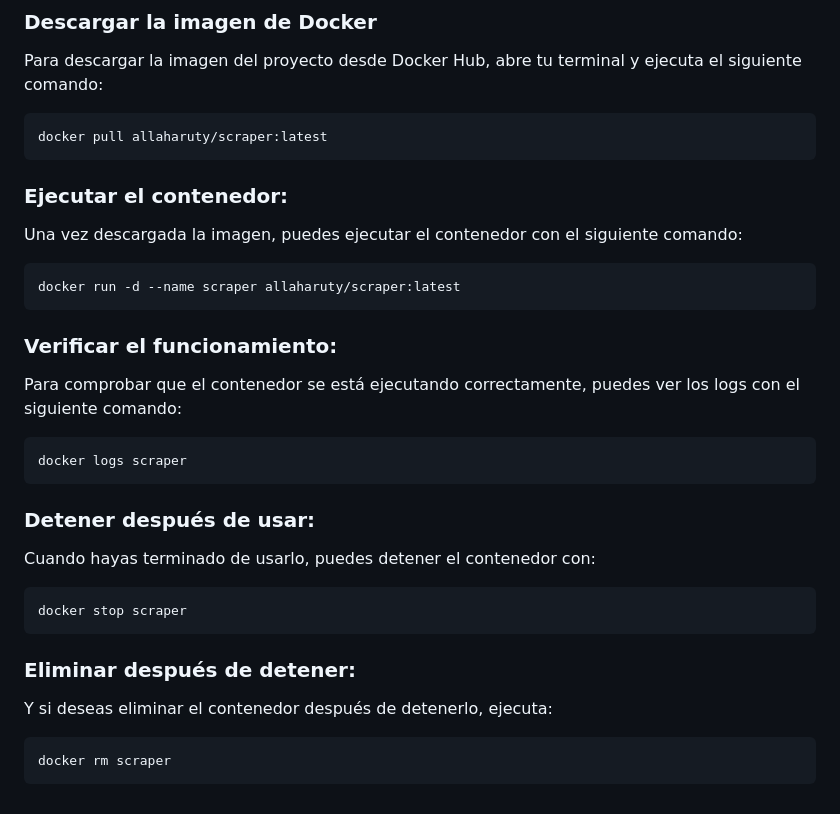
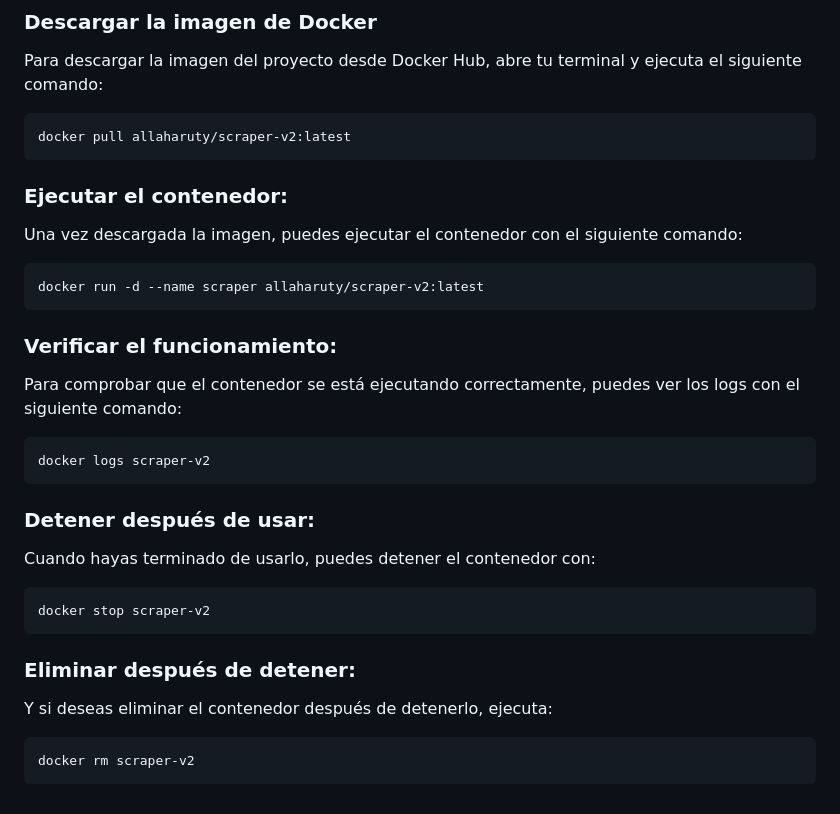
Before and after one commit to Bootcamp-IA-P4/Project-Web-Scraping-ALLA, a Markdown page: README.md, the part around the change. Drawn GitHub-style.

Commit message:
docs: edited README.md

````diff
--- a/README.md
+++ b/README.md
@@ -123,30 +123,30 @@ Para poder ejecutar este proyecto mediante Docker, sigue estos pasos:
 Para descargar la imagen del proyecto desde Docker Hub, abre tu terminal y ejecuta el siguiente comando:
 
 ```bash
-docker pull allaharuty/scraper:latest
+docker pull allaharuty/scraper-v2:latest
 ```
 
 ### Ejecutar el contenedor:
 Una vez descargada la imagen, puedes ejecutar el contenedor con el siguiente comando:
 
 ```bash
-docker run -d --name scraper allaharuty/scraper:latest
+docker run -d --name scraper allaharuty/scraper-v2:latest
 ```
 
 ### Verificar el funcionamiento:
 Para comprobar que el contenedor se está ejecutando correctamente, puedes ver los logs con el siguiente comando:
 ```bash
-docker logs scraper
+docker logs scraper-v2
 ```
 
 ### Detener después de usar:
 Cuando hayas terminado de usarlo, puedes detener el contenedor con:
 ```bash
-docker stop scraper
+docker stop scraper-v2
 ```
 
 ### Eliminar después de detener:
 Y si deseas eliminar el contenedor después de detenerlo, ejecuta:
 ```bash
-docker rm scraper
+docker rm scraper-v2
 ```
````
